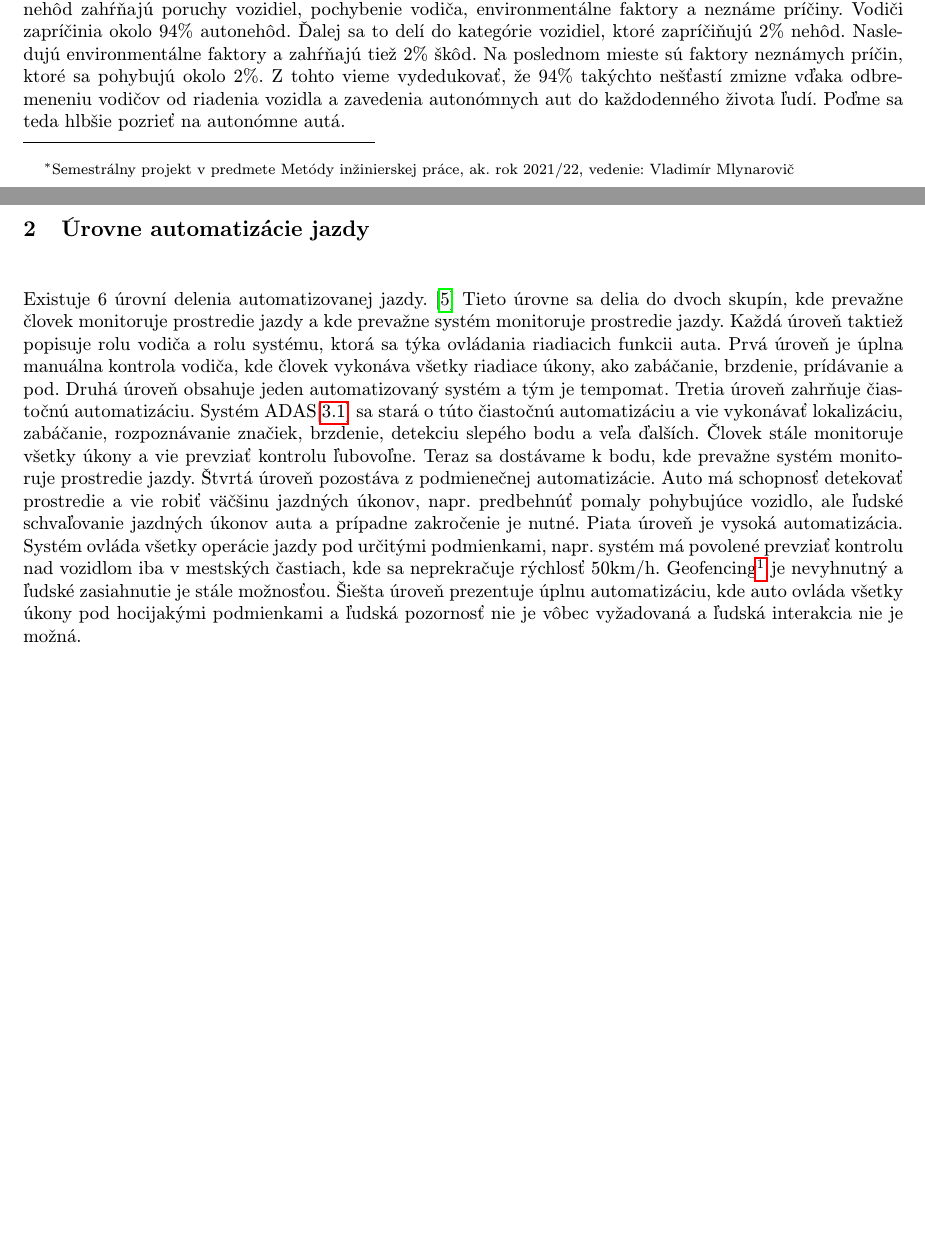
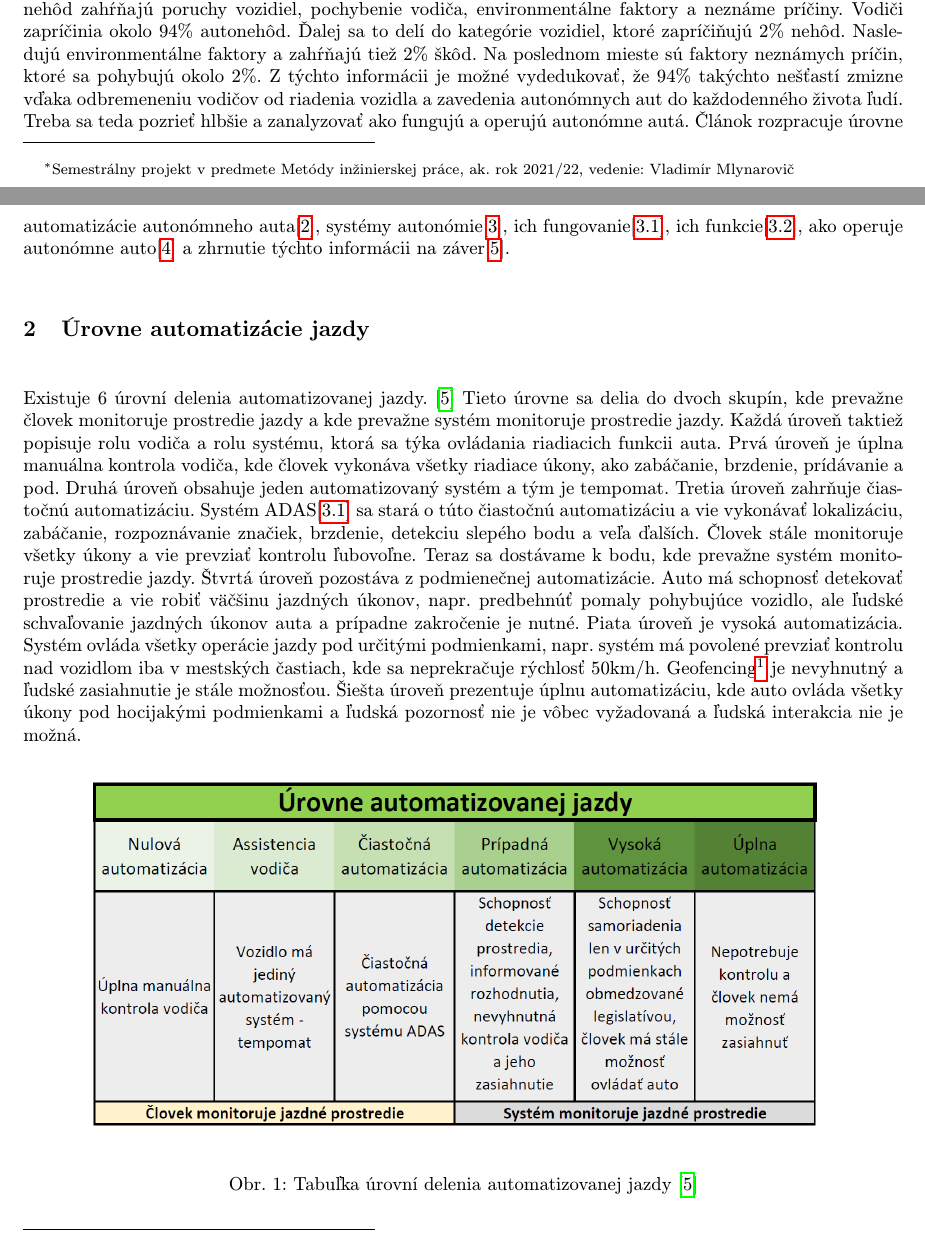
Before and after one commit to PeterBartos157/MIP_clanok, a LaTeX document (clanok.tex): two parts of pages 1 and 2 of 4, joined at a grey line, cut so that both start at the same text, the shorter picture padded with empty space. Compiled offline with pdfLaTeX.

Commit message:
pokracovanie_4

```diff
--- a/clanok.tex
+++ b/clanok.tex
@@ -1,6 +1,6 @@
 % Metódy inžinierskej práce
 
-\documentclass[10pt,twoside,slovak,a4paper]{coursepaper}
+\documentclass[10pt,slovak,a4paper]{coursepaper}
 
 \usepackage[slovak]{babel}
 %\usepackage[T1]{fontenc}
@@ -24,7 +24,7 @@
 	{\small \texttt{xbartosp2@stuba.sk}}
 	}
 
-\date{\small 12. október 2021} % upravte
+\date{\small 2. november 2021} % upravte
 
 
 
@@ -45,14 +41,18 @@ Prototypy týchto aut už v dnešnej dobe existujú a tento článok analyzuje i
 \section{Úvod}	\label{uvod}
 
 Podľa štúdii National Highway Traffic Safety Administration (NHTSA)\cite{nhtsa} sa do hlavných dôvodov autonehôd zahŕňajú poruchy vozidiel, pochybenie vodiča, environmentálne faktory a neznáme príčiny. Vodiči zapríčinia okolo 94\% autonehôd. Ďalej sa to delí do kategórie vozidiel, ktoré zapríčiňujú 2\% nehôd. Nasledujú environmentálne faktory a zahŕňajú tiež 2\% škôd.
-Na poslednom mieste sú faktory neznámych príčin, ktoré sa pohybujú okolo 2\%. Z tohto vieme vydedukovať, že 94\% takýchto nešťastí zmizne vďaka odbremeneniu vodičov od riadenia vozidla
-a zavedenia autonómnych aut do každodenného života ľudí. Poďme sa teda hlbšie pozrieť na autonómne autá.
+Na poslednom mieste sú faktory neznámych príčin, ktoré sa pohybujú okolo 2\%. Z týchto informácii je možné vydedukovať, že 94\% takýchto nešťastí zmizne vďaka odbremeneniu vodičov od riadenia vozidla a zavedenia autonómnych aut do každodenného života ľudí. Treba sa teda pozrieť hlbšie a zanalyzovať ako fungujú a operujú autonómne autá. Článok rozpracuje úrovne automatizácie autonómneho auta[\ref{urovne}], systémy autonómie[\ref{adas}], ich fungovanie[\ref{fungovanie-adas}], ich funkcie[\ref{adas-funkcie}], ako operuje autonómne auto[\ref{ako-av}] a zhrnutie týchto informácii na záver[\ref{zaver}].
 
-\section{Úrovne automatizácie jazdy}
+\section{Úrovne automatizácie jazdy} \label{urovne}
 
 Existuje 6 úrovní delenia automatizovanej jazdy.\cite{understanding-av} Tieto úrovne sa delia do dvoch skupín, kde prevažne človek monitoruje prostredie jazdy a kde prevažne systém monitoruje prostredie jazdy.
 Každá úroveň taktiež popisuje rolu vodiča a rolu systému, ktorá sa týka ovládania riadiacich funkcii auta. Prvá úroveň je úplna manuálna kontrola vodiča, kde človek vykonáva všetky riadiace úkony, ako zabáčanie, brzdenie, prídávanie a pod. Druhá úroveň obsahuje jeden automatizovaný systém a tým je tempomat. Tretia úroveň zahrňuje čiastočnú automatizáciu. Systém ADAS[\ref{fungovanie-adas}] sa stará o túto čiastočnú automatizáciu a vie vykonávať lokalizáciu, zabáčanie, rozpoznávanie značiek, brzdenie, detekciu slepého bodu a veľa ďalších. Človek stále monitoruje  všetky úkony a vie prevziať kontrolu ľubovoľne. Teraz sa dostávame k bodu, kde prevažne systém monitoruje prostredie jazdy. Štvrtá úroveň pozostáva z podmienečnej automatizácie. Auto má schopnosť detekovať prostredie a vie robiť väčšinu jazdných úkonov, napr. predbehnúť pomaly pohybujúce vozidlo, ale ľudské schvaľovanie jazdných úkonov auta a prípadne zakročenie je nutné. Piata úroveň je vysoká automatizácia. Systém ovláda všetky operácie jazdy pod určitými podmienkami, napr. systém má povolené prevziať kontrolu nad vozidlom iba v mestských častiach, kde sa neprekračuje rýchlosť 50km/h. Geofencing\footnote{Použitie technológie GPS alebo RFID na vytvorenie virtuálnej geografickej hranice, ktorá umožňuje softvéru spustiť reakciu, keď zariadenie vstúpi alebo opustí konkrétnu oblasť.} je nevyhnutný a ľudské zasiahnutie je stále možnosťou. Šiešta úroveň prezentuje úplnu automatizáciu, kde auto ovláda všetky úkony pod hocijakými podmienkami a ľudská pozornosť nie je vôbec vyžadovaná a ľudská interakcia nie je možná.
 %Tabulka automatizacie vozidla
+\begin{figure}[h]
+\includegraphics[scale=0.4]{tabulka}
+\centering
+\caption{Tabuľka úrovní delenia automatizovanej jazdy\cite{understanding-av}}
+\end{figure}
 
 \section{Advanced Driver Assistance Systems}	\label{adas}
 
```
Also changed, not shown: clanok.pdf, tabulka.png (added), clanok.tex (10 more changed lines), 1 other file.
